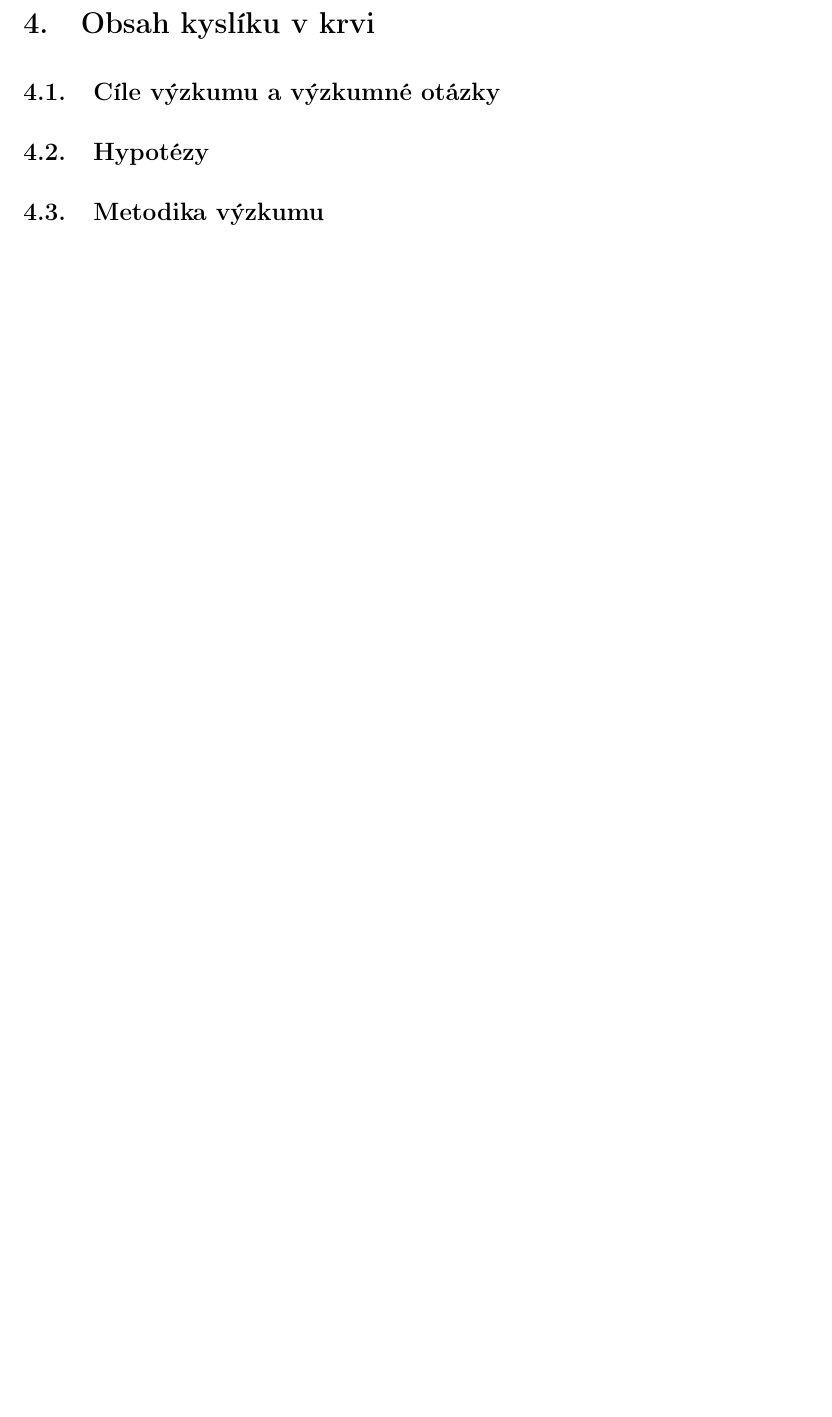
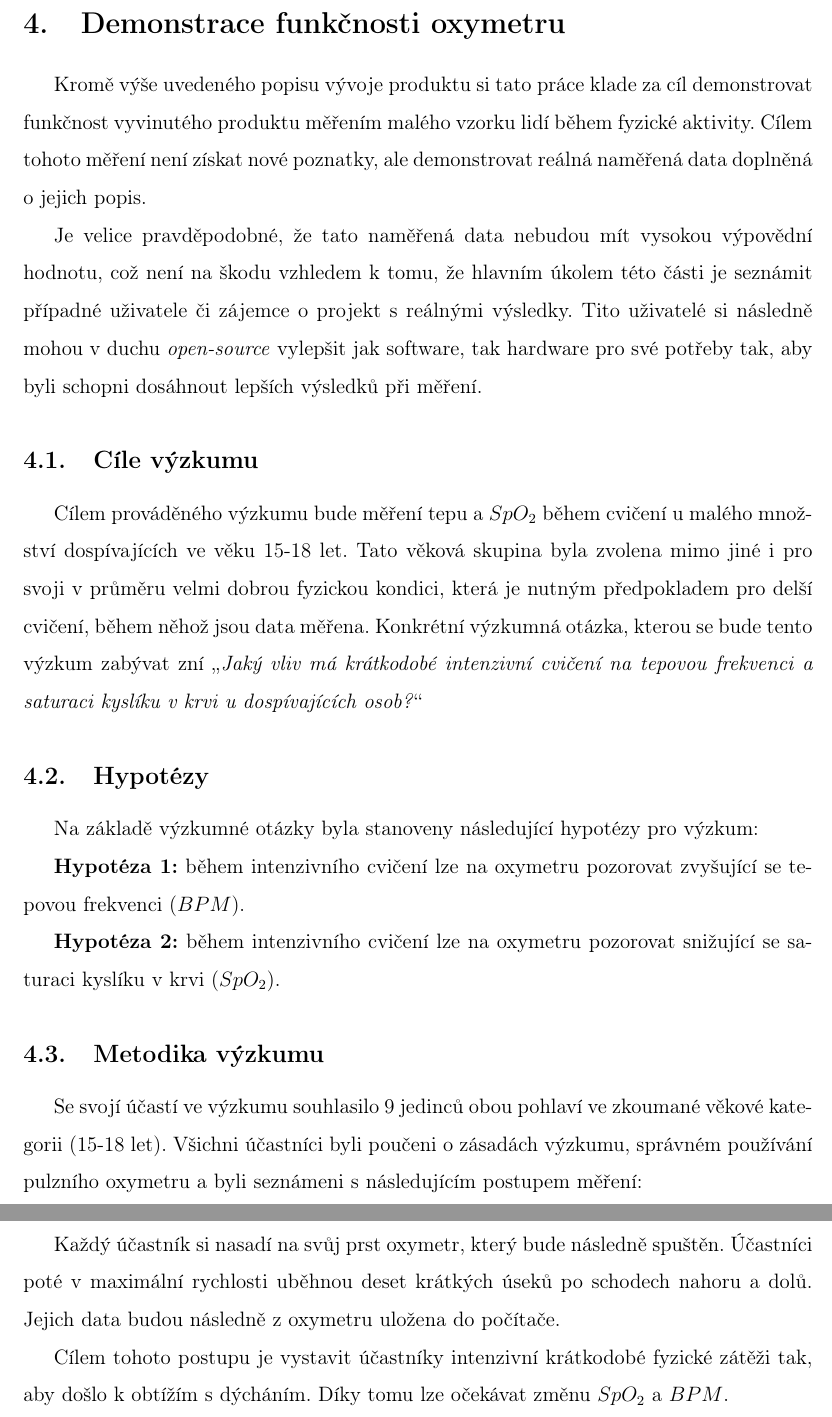
Before and after one commit to VojtaT04/rocnikovka, a LaTeX document (Pulzní oxymetrie Truksa, Tvrdík/main.tex, which reads Pulzní oxymetrie Truksa, Tvrdík/Kapitoly/Prakticka/VyzkumUvod.tex): part of page 20 of 27 before the commit and two parts of pages 20 and 21 of 28 after it, the two joined at a grey line, cut at the place of the change, the shorter picture padded with empty space. Compiled offline with pdfLaTeX.

Commit message:
Update VyzkumUvod.tex

```diff
--- a/Pulzní oxymetrie Truksa, Tvrdík/Kapitoly/Prakticka/VyzkumUvod.tex
+++ b/Pulzní oxymetrie Truksa, Tvrdík/Kapitoly/Prakticka/VyzkumUvod.tex
@@ -1,4 +1,13 @@
-\section{Obsah kyslíku v krvi} %Vymyslet lepší název, co vlastně chceme zkoumat
-\subsection{Cíle výzkumu a výzkumné otázky}
+\section{Demonstrace funkčnosti oxymetru}
+Kromě výše uvedeného popisu vývoje produktu si tato práce klade za cíl demonstrovat funkčnost vyvinutého produktu měřením malého vzorku lidí během fyzické aktivity. Cílem tohoto měření není získat nové poznatky, ale demonstrovat reálná naměřená data doplněná o jejich popis.
+\par Je velice pravděpodobné, že tato naměřená data nebudou mít vysokou výpovědní hodnotu, což není na škodu vzhledem k tomu, že hlavním úkolem této části je seznámit případné uživatele či zájemce o projekt s reálnými výsledky. Tito uživatelé si následně mohou v duchu \emph{open-source} vylepšit jak software, tak hardware pro své potřeby tak, aby byli schopni dosáhnout lepších výsledků při měření.
+\subsection{Cíle výzkumu}
+Cílem prováděného výzkumu bude měření tepu a $SpO_2$ během cvičení u malého množství dospívajících ve věku 15-18 let. Tato věková skupina byla zvolena mimo jiné i pro svoji v průměru velmi dobrou fyzickou kondici, která je nutným předpokladem pro delší cvičení, během něhož jsou data měřena. Konkrétní výzkumná otázka, kterou se bude tento výzkum zabývat zní „\emph{Jaký vliv má krátkodobé intenzivní cvičení na tepovou frekvenci a saturaci kyslíku v krvi u dospívajících osob?}“
 \subsection{Hypotézy}
+Na základě výzkumné otázky byla stanoveny následující hypotézy pro výzkum:
+\par\textbf{Hypotéza 1:} během intenzivního cvičení lze na oxymetru pozorovat zvyšující se tepovou frekvenci ($BPM$).
+\par\textbf{Hypotéza 2:} během intenzivního cvičení lze na oxymetru pozorovat snižující se saturaci kyslíku v krvi ($SpO_2$).
 \subsection{Metodika výzkumu}
+Se svojí účastí ve výzkumu souhlasilo 9 jedinců obou pohlaví ve zkoumané věkové kategorii (15-18 let). Všichni účastníci byli poučeni o zásadách výzkumu, správném používání pulzního oxymetru a byli seznámeni s následujícím postupem měření:
+\par Každý účastník si nasadí na svůj prst oxymetr, který bude následně spuštěn. Účastníci poté v maximální rychlosti uběhnou deset krátkých úseků po schodech nahoru a dolů. Jejich data budou následně z oxymetru uložena do počítače.
+\par Cílem tohoto postupu je vystavit účastníky intenzivní krátkodobé fyzické zátěži tak, aby došlo k obtížím s dýcháním. Díky tomu lze očekávat změnu $SpO_2$ a $BPM$.
```
